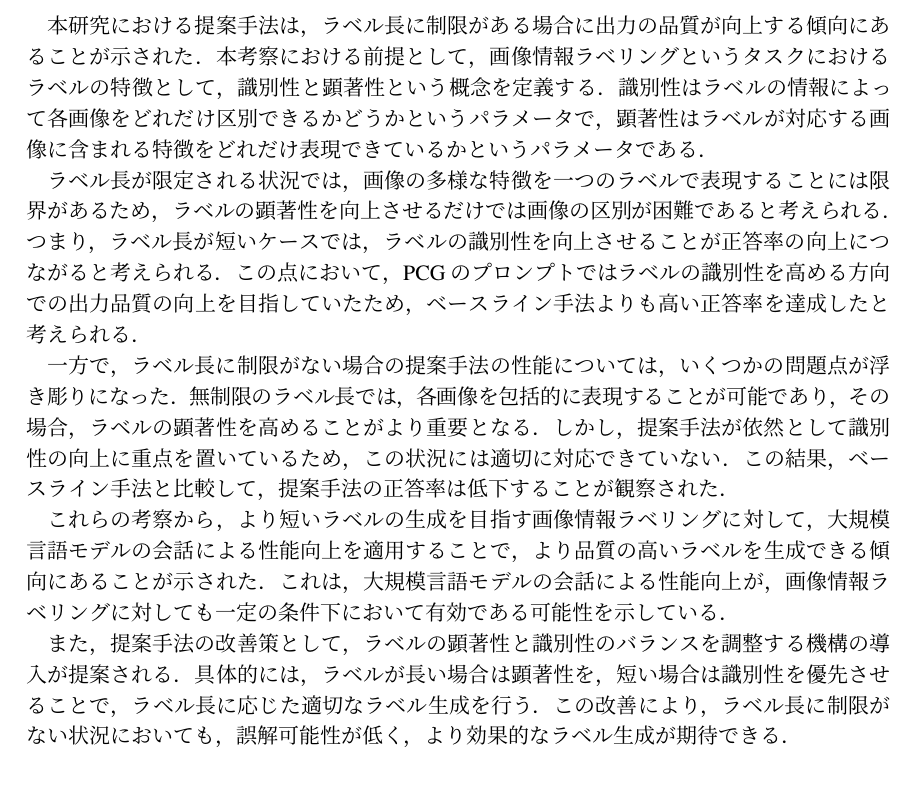
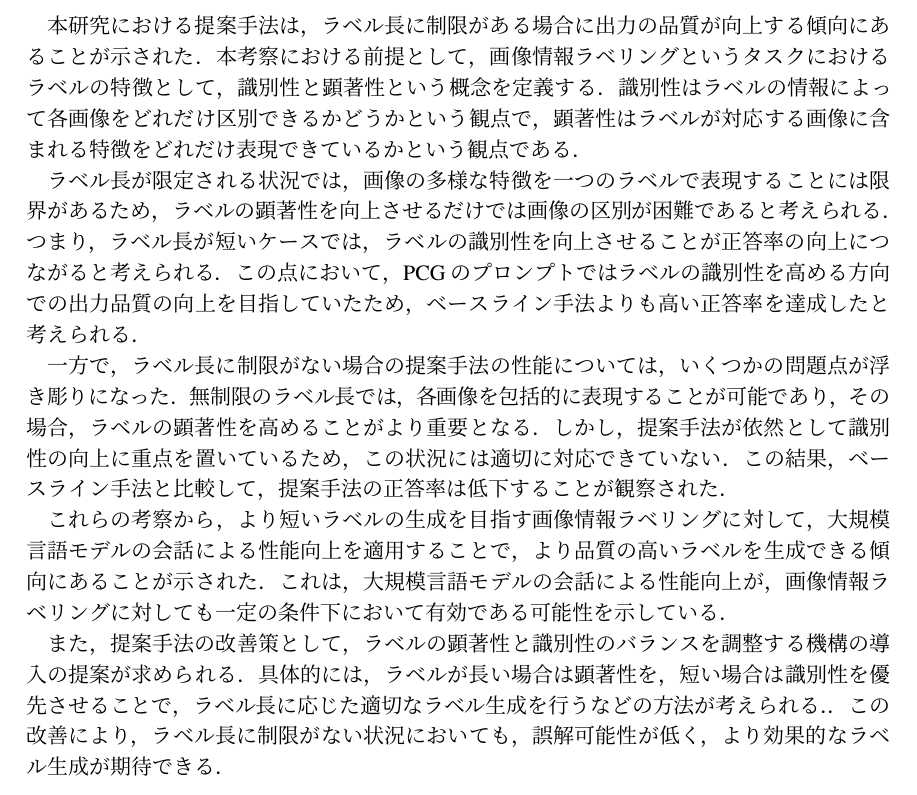
Before and after one commit to seisyun9665/paper-4grad, a LaTeX thesis (sample-jp-utf8.tex): part of page 23 of 28, cut so that both start at the same text. Compiled offline with pLaTeX and dvipdfmx.

Commit message:
fix: 教授からのフィードバックの反映による言葉遣いの微修正。

```diff
--- a/sample-jp-utf8.tex
+++ b/sample-jp-utf8.tex
@@ -693,8 +693,8 @@ Pragmatic ChatGPT minimal & 0.33 & 8.1 \\
 \subsection{考察}
 本研究における提案手法は，ラベル長に制限がある場合に出力の品質が向上する傾向にあることが示された．
 本考察における前提として，画像情報ラベリングというタスクにおけるラベルの特徴として，識別性と顕著性という概念を定義する．
-識別性はラベルの情報によって各画像をどれだけ区別できるかどうかというパラメータで，
-顕著性はラベルが対応する画像に含まれる特徴をどれだけ表現できているかというパラメータである．
+識別性はラベルの情報によって各画像をどれだけ区別できるかどうかという観点で，
+顕著性はラベルが対応する画像に含まれる特徴をどれだけ表現できているかという観点である．
 
 ラベル長が限定される状況では，画像の多様な特徴を一つのラベルで表現することには限界があるため，
 ラベルの顕著性を向上させるだけでは画像の区別が困難であると考えられる．
@@ -718,9 +718,9 @@ Pragmatic ChatGPT minimal & 0.33 & 8.1 \\
 画像情報ラベリングに対しても一定の条件下において有効である可能性を示している．
 
 また，提案手法の改善策として，
-ラベルの顕著性と識別性のバランスを調整する機構の導入が提案される．
+ラベルの顕著性と識別性のバランスを調整する機構の導入の提案が求められる．
 具体的には，ラベルが長い場合は顕著性を，短い場合は識別性を優先させることで，
-ラベル長に応じた適切なラベル生成を行う．この改善により，ラベル長に制限がない状況においても，誤解可能性が低く，
+ラベル長に応じた適切なラベル生成を行うなどの方法が考えられる．．この改善により，ラベル長に制限がない状況においても，誤解可能性が低く，
 より効果的なラベル生成が期待できる．
 
 % 結論
```
Also changed, not shown: sample-jp-utf8.tex (6 more changed lines), 2 other files.
